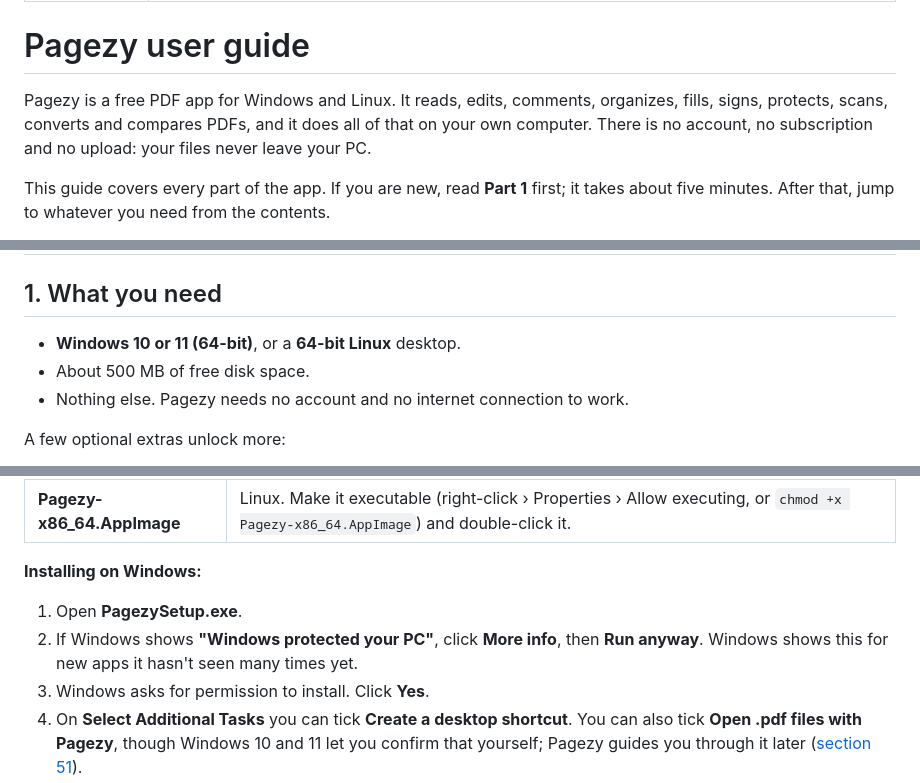
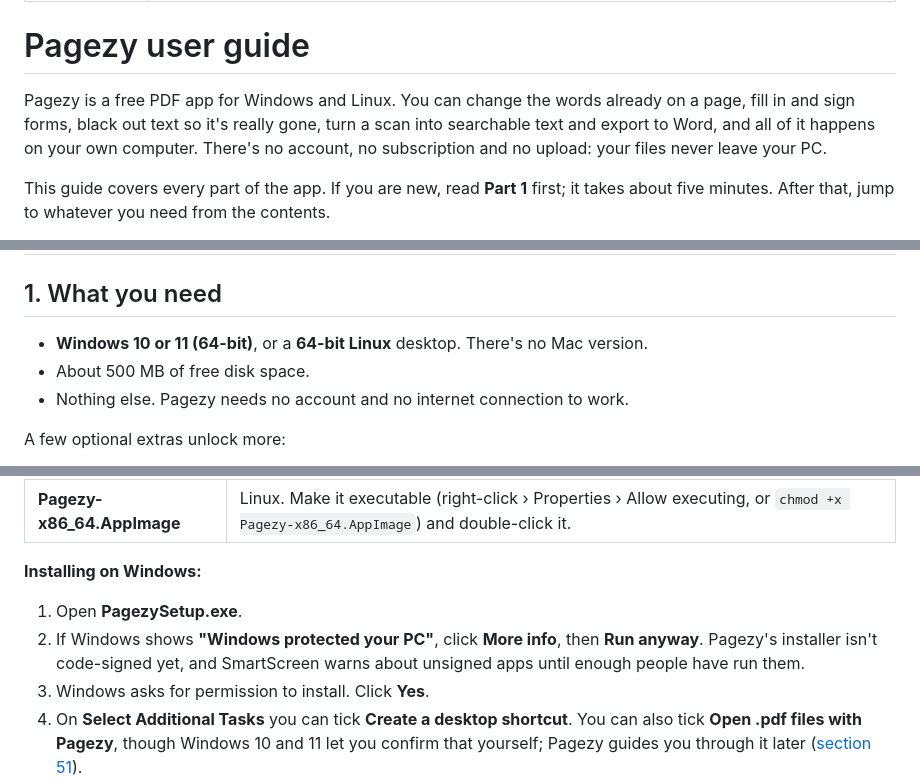
Before and after one commit to faisalrasheed442/pagezy-releases, a Markdown page: guide/pagezy-guide.md, 3 parts joined by grey strips. GitHub-like rendering.

Commit message:
Update the Pagezy page, screenshots and user guide

```diff
--- a/guide/pagezy-guide.md
+++ b/guide/pagezy-guide.md
@@ -5,7 +5,7 @@ description: Everything Pagezy can do, from opening your first PDF to editing te
 
 # Pagezy user guide
 
-Pagezy is a free PDF app for Windows and Linux. It reads, edits, comments, organizes, fills, signs, protects, scans, converts and compares PDFs, and it does all of that on your own computer. There is no account, no subscription and no upload: your files never leave your PC.
+Pagezy is a free PDF app for Windows and Linux. You can change the words already on a page, fill in and sign forms, black out text so it's really gone, turn a scan into searchable text and export to Word, and all of it happens on your own computer. There's no account, no subscription and no upload: your files never leave your PC.
 
 This guide covers every part of the app. If you are new, read **Part 1** first; it takes about five minutes. After that, jump to whatever you need from the contents.
 
@@ -100,7 +100,7 @@ In the pictures, **blue numbered boxes** show what to look at or click. The numb
 
 ## 1. What you need
 
-- **Windows 10 or 11 (64-bit)**, or a **64-bit Linux** desktop.
+- **Windows 10 or 11 (64-bit)**, or a **64-bit Linux** desktop. There's no Mac version.
 - About 500 MB of free disk space.
 - Nothing else. Pagezy needs no account and no internet connection to work.
 
@@ -125,7 +125,7 @@ Download Pagezy from [zylio.net/software/pagezy](https://zylio.net/software/page
 **Installing on Windows:**
 
 1. Open **PagezySetup.exe**.
-2. If Windows shows **"Windows protected your PC"**, click **More info**, then **Run anyway**. Windows shows this for new apps it hasn't seen many times yet.
+2. If Windows shows **"Windows protected your PC"**, click **More info**, then **Run anyway**. Pagezy's installer isn't code-signed yet, and SmartScreen warns about unsigned apps until enough people have run them.
 3. Windows asks for permission to install. Click **Yes**.
 4. On **Select Additional Tasks** you can tick **Create a desktop shortcut**. You can also tick **Open .pdf files with Pagezy**, though Windows 10 and 11 let you confirm that yourself; Pagezy guides you through it later ([section 51](#51-settings)).
 5. Click **Install**, leave **Launch Pagezy** ticked, and click **Finish**.
```
Also changed, not shown: other parts of guide/pagezy-guide.md (+2 -2 lines).
